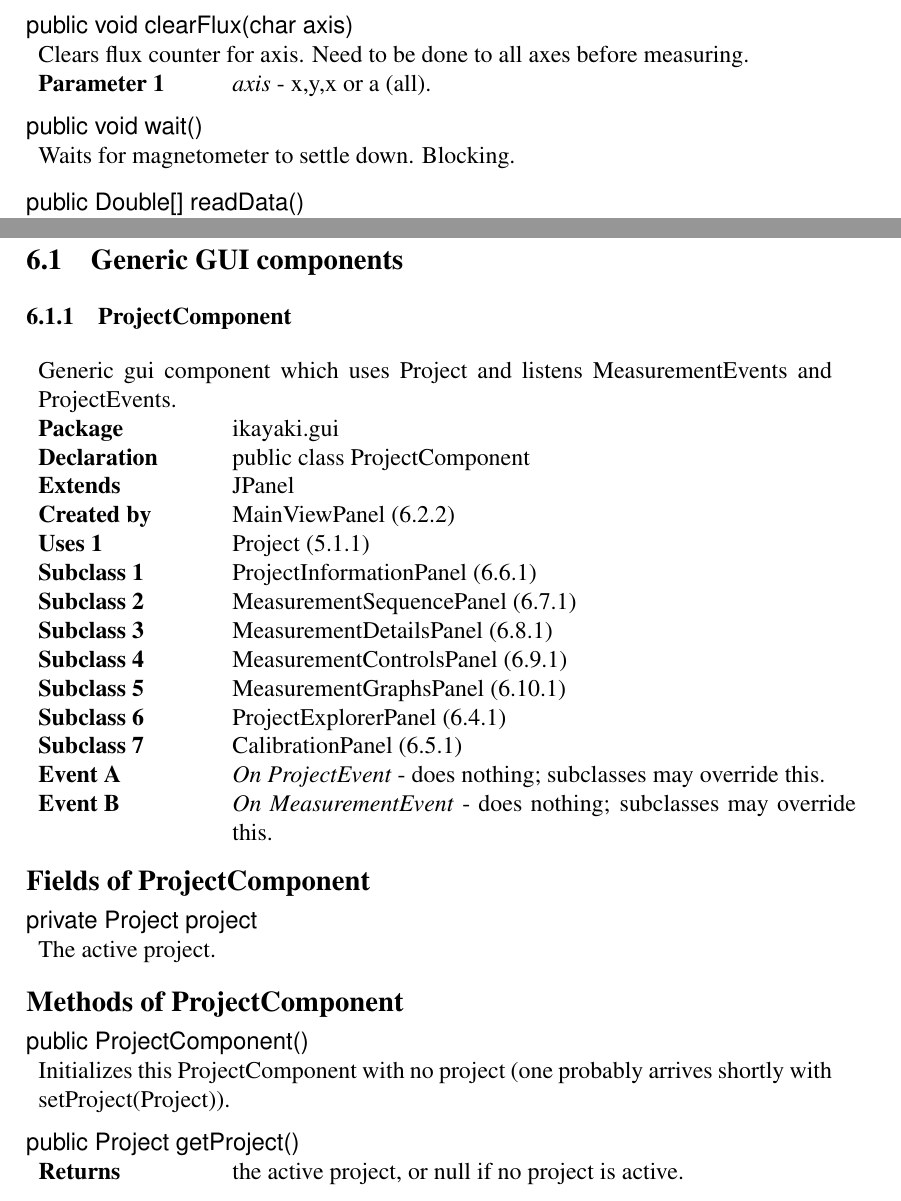
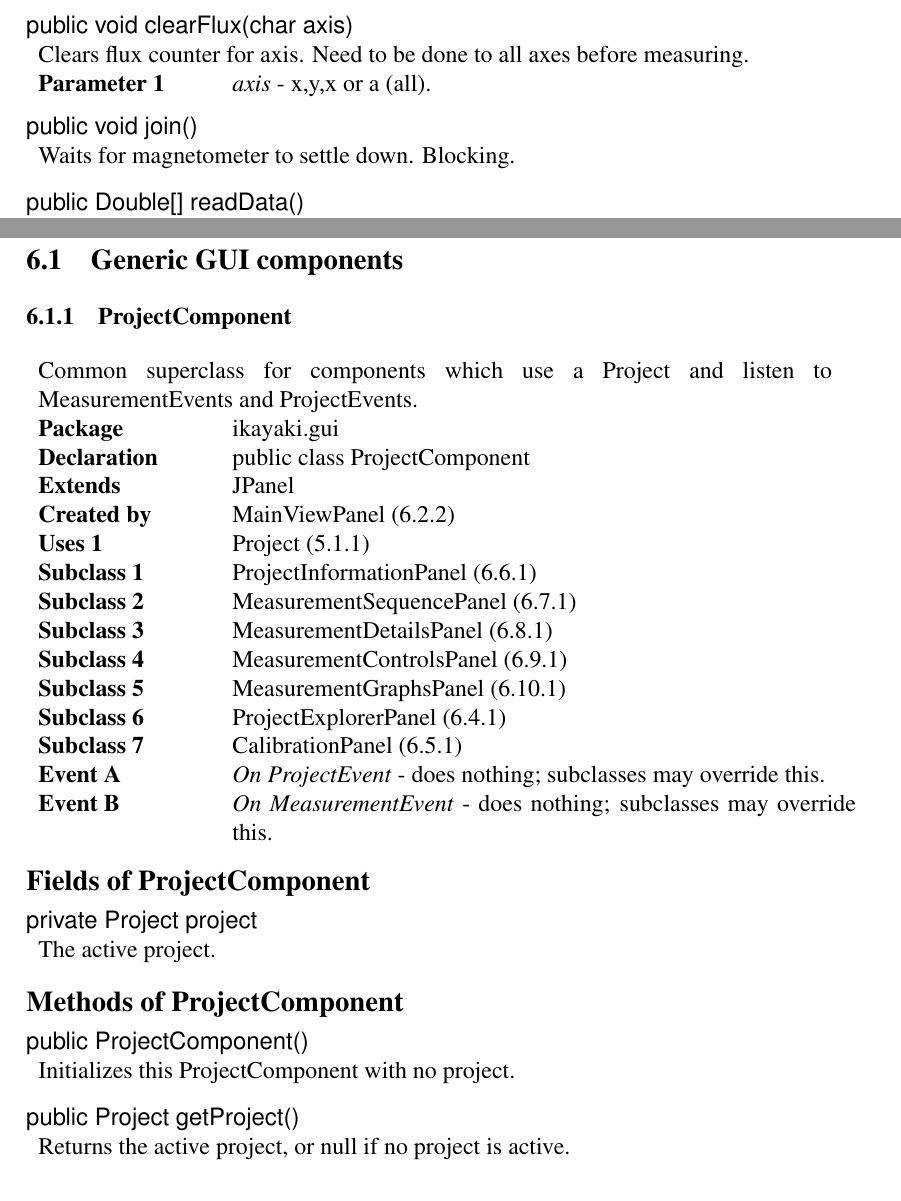
Before and after one commit to luontola/ikayaki, a LaTeX document (docs/latex/suunnittelu/dokumentti.tex, which reads docs/latex/suunnittelu/core-squid.tex, docs/latex/suunnittelu/gui-generic.tex): two parts of pages 45 and 56 of 77, joined at a grey line, cut so that both start at the same text. Compiled offline with pdfLaTeX.

Commit message:
no message

```diff
--- a/docs/latex/suunnittelu/core-squid.tex
+++ b/docs/latex/suunnittelu/core-squid.tex
@@ -714,8 +714,8 @@ G Motor is indexing and no other notice pending
 \methodParam{axis}{x,y,x or a (all).}
 \closeMethod
 
-\beginMethod{wait()}
-\methodDeclaration{public void wait()}
+\beginMethod{join()}
+\methodDeclaration{public void join()}
 \methodComment{
     Waits for magnetometer to settle down. Blocking.
 }
--- a/docs/latex/suunnittelu/gui-generic.tex
+++ b/docs/latex/suunnittelu/gui-generic.tex
@@ -1,6 +1,6 @@
 \beginClass{ProjectComponent}
 \classComment{
-	Generic gui component which uses Project and listens MeasurementEvents and ProjectEvents.
+	Common superclass for components which use a Project and listen to MeasurementEvents and ProjectEvents.
 }
 \classPackage{ikayaki.gui}
 \classDeclaration{public class ProjectComponent}
@@ -25,12 +25,14 @@
 
 \beginMethod{ProjectComponent()}
 \methodDeclaration{public ProjectComponent()}
-\methodComment{Initializes this ProjectComponent with no project (one probably arrives shortly with setProject(Project)).}
+\methodComment{Initializes this ProjectComponent with no project.}
 \closeMethod
 
 \beginMethod{getProject()}
 \methodDeclaration{public Project getProject()}
-\methodReturn{the active project, or null if no project is active.}
+\methodComment{
+	Returns the active project, or null if no project is active.
+}
 \closeMethod
 
 \beginMethod{setProject(Project)}
```
